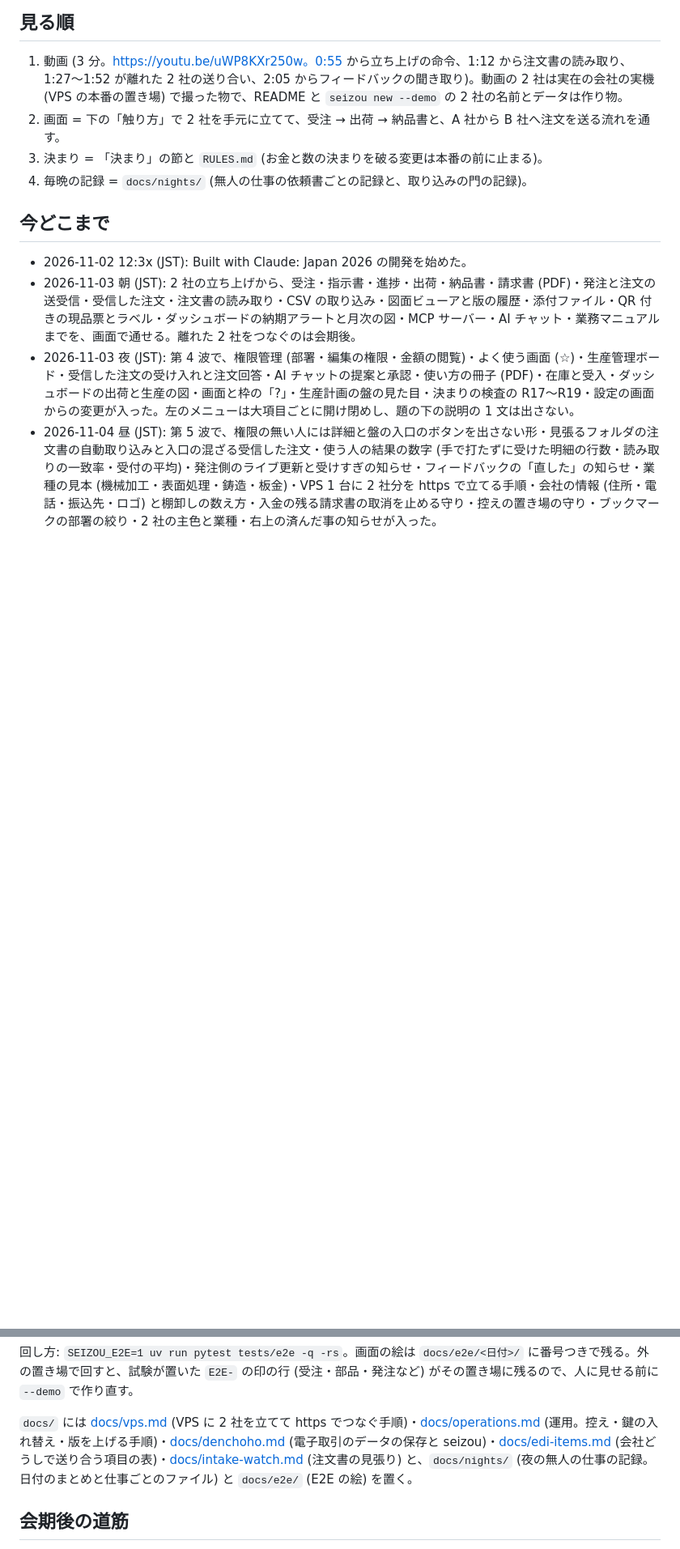
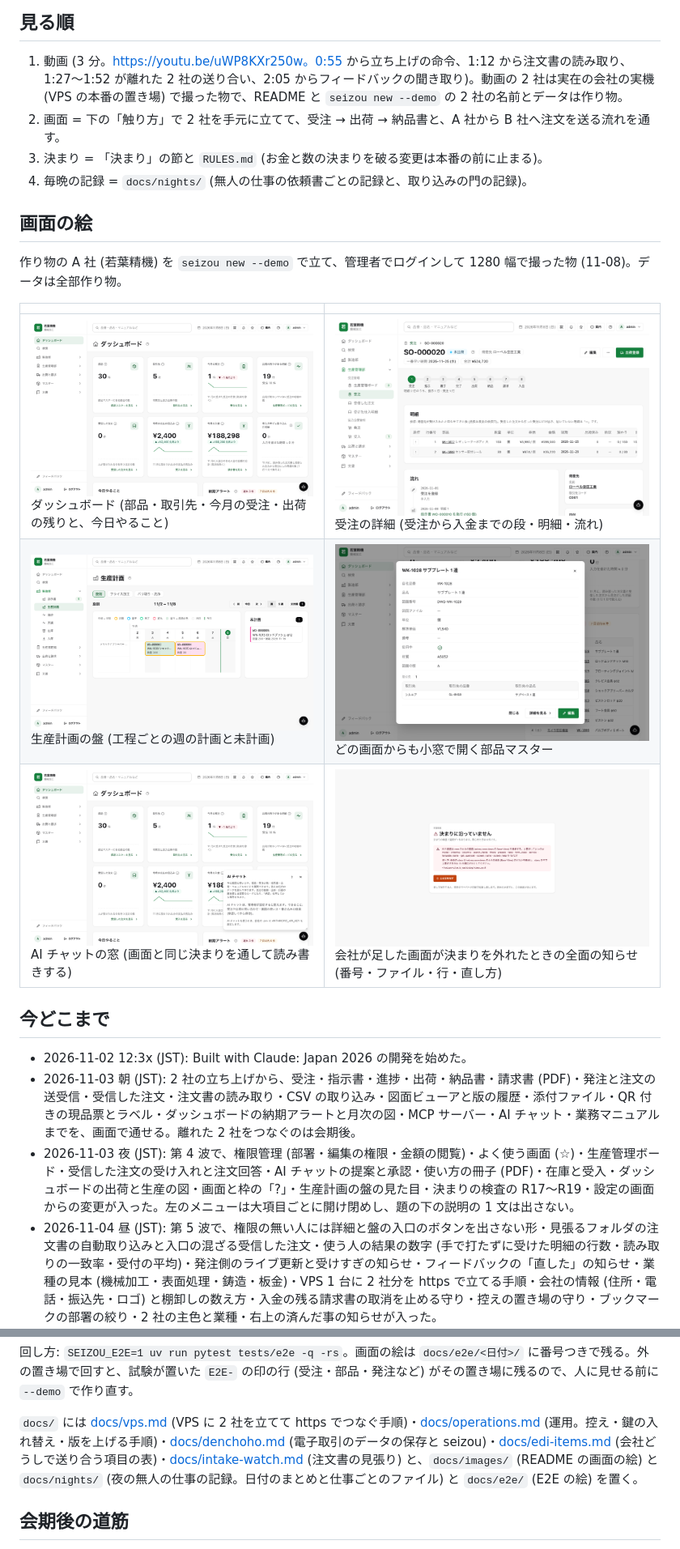
Before and after one commit to kishii-py/seizou, a Markdown page: README.md, 2 parts joined by grey strips. Shown at 81% size. Rendered like a GitHub page; pictures changed too: docs/images/ai-chat.png (added), docs/images/dashboard.png (added), docs/images/item-modal.png (added); blank space fills up the shorter version.

Commit message:
docs(README): 画面の絵 6 枚 (ダッシュボード・受注の詳細・生産計画の盤・部品の小窓・AI チャットの窓・決まりの検査の知らせ) を docs/images に置いて見る順の下に並べる
背景: README に画面の絵が 1 枚も無く、リポジトリだけを読む審査員が UI を見られなかった (11-08 朝の精査。本人の決め 11-08 08:5x「画面の絵は入れよう」「映えるところを選んで」)。絵は作り物の A 社を seizou new --demo で立てて管理者で撮った物を 1000 幅にした。

Co-Authored-By: Claude Fable 5.1 <noreply@anthropic.com>

```diff
--- a/README.md
+++ b/README.md
@@ -63,6 +63,17 @@ Claude Code のプラグインと、pip で入れる Django の部品を、こ
 2. 画面 = 下の「触り方」で 2 社を手元に立てて、受注 → 出荷 → 納品書と、A 社から B 社へ注文を送る流れを通す。
 3. 決まり = 「決まり」の節と `RULES.md` (お金と数の決まりを破る変更は本番の前に止まる)。
 4. 毎晩の記録 = `docs/nights/` (無人の仕事の依頼書ごとの記録と、取り込みの門の記録)。
+
+## 画面の絵
+
+作り物の A 社 (若葉精機) を `seizou new --demo` で立て、管理者でログインして 1280 幅で撮った物 (11-08)。データは全部作り物。
+
+| | |
+|---|---|
+| ![ダッシュボード](docs/images/dashboard.png) ダッシュボード (部品・取引先・今月の受注・出荷の残りと、今日やること) | ![受注の詳細](docs/images/order-detail.png) 受注の詳細 (受注から入金までの段・明細・流れ) |
+| ![生産計画の盤](docs/images/plan-board.png) 生産計画の盤 (工程ごとの週の計画と未計画) | ![部品の小窓](docs/images/item-modal.png) どの画面からも小窓で開く部品マスター |
+| ![AI チャットの窓](docs/images/ai-chat.png) AI チャットの窓 (画面と同じ決まりを通して読み書きする) | ![決まりの検査の知らせ](docs/images/rule-notice.png) 会社が足した画面が決まりを外れたときの全面の知らせ (番号・ファイル・行・直し方) |
+
 
 ## 今どこまで
 
@@ -419,7 +430,7 @@ Django の部品を直すときの命令。
 
 回し方: `SEIZOU_E2E=1 uv run pytest tests/e2e -q -rs`。画面の絵は `docs/e2e/<日付>/` に番号つきで残る。外の置き場で回すと、試験が置いた `E2E-` の印の行 (受注・部品・発注など) がその置き場に残るので、人に見せる前に `--demo` で作り直す。
 
-`docs/` には [docs/vps.md](docs/vps.md) (VPS に 2 社を立てて https でつなぐ手順)・[docs/operations.md](docs/operations.md) (運用。控え・鍵の入れ替え・版を上げる手順)・[docs/denchoho.md](docs/denchoho.md) (電子取引のデータの保存と seizou)・[docs/edi-items.md](docs/edi-items.md) (会社どうしで送り合う項目の表)・[docs/intake-watch.md](docs/intake-watch.md) (注文書の見張り) と、`docs/nights/` (夜の無人の仕事の記録。日付のまとめと仕事ごとのファイル) と `docs/e2e/` (E2E の絵) を置く。
+`docs/` には [docs/vps.md](docs/vps.md) (VPS に 2 社を立てて https でつなぐ手順)・[docs/operations.md](docs/operations.md) (運用。控え・鍵の入れ替え・版を上げる手順)・[docs/denchoho.md](docs/denchoho.md) (電子取引のデータの保存と seizou)・[docs/edi-items.md](docs/edi-items.md) (会社どうしで送り合う項目の表)・[docs/intake-watch.md](docs/intake-watch.md) (注文書の見張り) と、`docs/images/` (README の画面の絵) と `docs/nights/` (夜の無人の仕事の記録。日付のまとめと仕事ごとのファイル) と `docs/e2e/` (E2E の絵) を置く。
 
 ## 会期後の道筋
 
```
